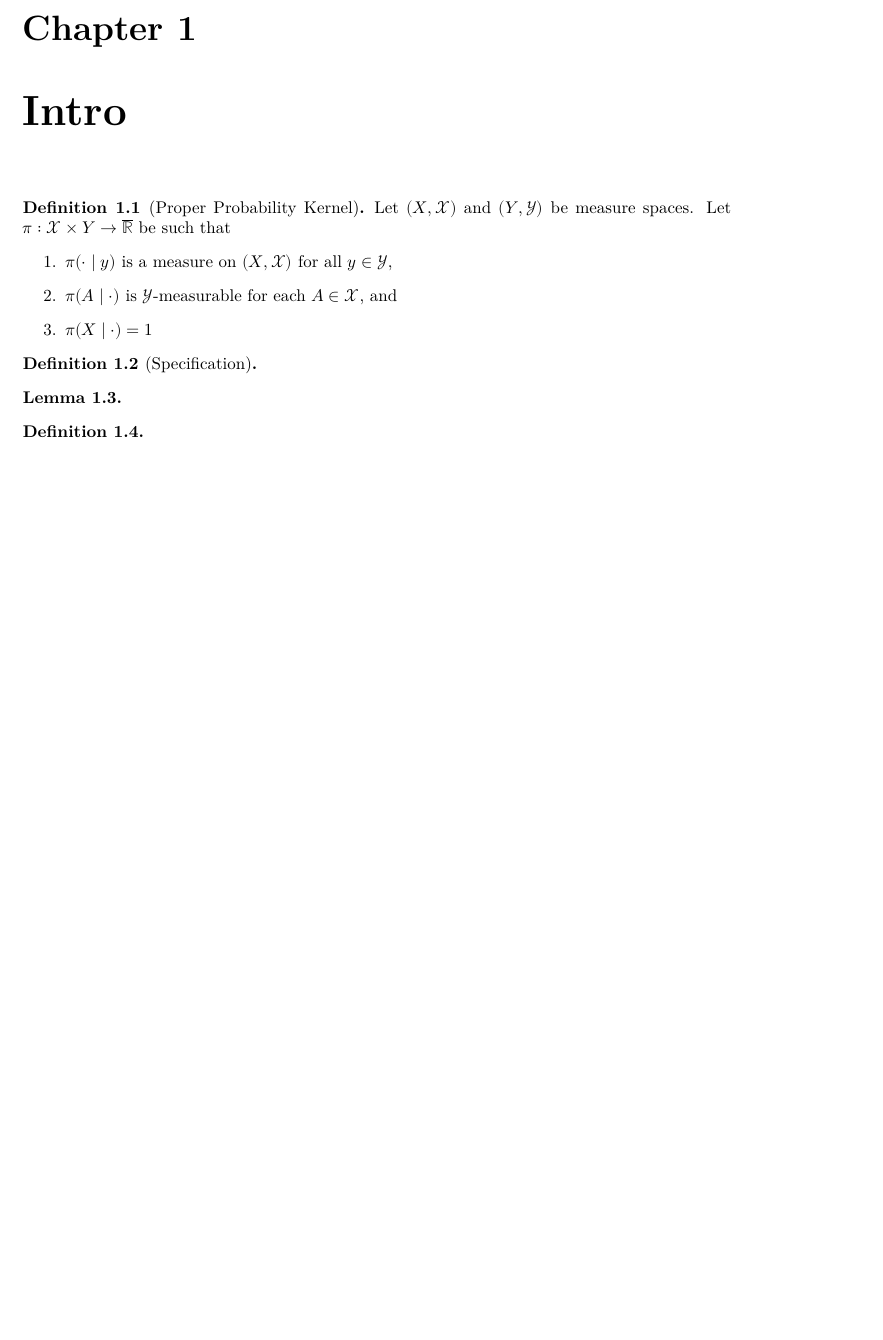
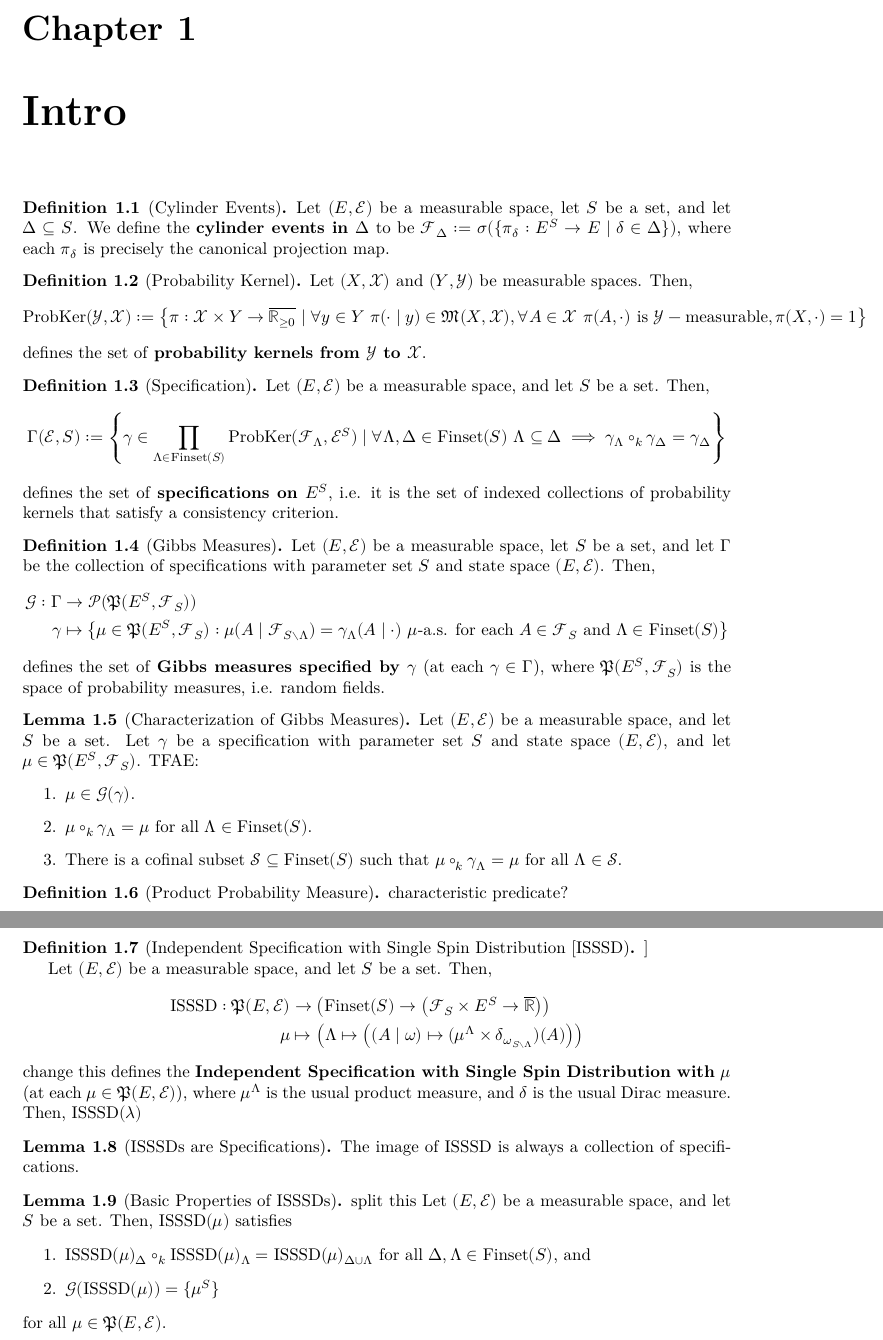
Before and after one commit to james18lpc/GibbsMeasure, a LaTeX document (blueprint/src/print.tex, which reads blueprint/src/content.tex): part of page 2 of 2 before the commit and two parts of pages 2 and 3 of 3 after it, the two joined at a grey line, cut so that both start at the same text, the shorter picture padded with empty space. Compiled offline with XeLaTeX.

Commit message:
ISSSD in development

```diff
--- a/blueprint/src/content.tex
+++ b/blueprint/src/content.tex
@@ -8,31 +8,105 @@
 
 \chapter{Intro}
 
-\begin{definition}[Proper Probability Kernel]
-    \label{def:properProbabilityKernel}
+\begin{definition}[Cylinder Events]
+    \label{def:cylinderEventsIn}
     \lean{ProbabilityTheory.cdf}
     \leanok
-    Let $(X,\mathcal{X})$ and $(Y,\mathcal{Y})$ be measure spaces. Let $\pi:\mathcal{X}\times Y\to\overline{\mathbb{R}}$ be such that
-    \begin{enumerate}
-        \item $\pi(\cdot\mid y)$ is a measure on $(X,\mathcal{X})$ for all $y\in \mathcal{Y}$,
-        \item $\pi(A\mid\cdot)$ is $\mathcal{Y}$-measurable for each $A\in\mathcal{X}$, and
-        \item $\pi(X\mid\cdot)=1$
-    \end{enumerate}
+    Let $(E,\mathcal{E})$ be a measurable space, let $S$ be a set, and let $\Delta\subseteq S$. We define the \textbf{cylinder events in }$\Delta$ to be $\mathcal{F}_\Delta:=\sigma(\{\pi_\delta:E^S\to E\mid \delta\in \Delta\})$, where each $\pi_\delta$ is precisely the canonical projection map.
+\end{definition}
+
+\begin{definition}[Probability Kernel]
+    \label{def:probabilityKernel}
+    \lean{ProbabilityTheory.cdf}
+    \leanok
+    Let $(X,\mathcal{X})$ and $(Y,\mathcal{Y})$ be measurable spaces. Then,
+    \begin{equation*}
+        \text{ProbKer}(\mathcal{Y},\mathcal{X}):=\left\{\pi:\mathcal{X}\times Y\to\overline{\mathbb{R}_{\geq0}}\mid \forall y\in Y~\pi(\cdot\mid y)\in\mathfrak{M}(X,\mathcal{X}),\forall A\in\mathcal{X}~\pi(A,\cdot)\text{ is }\mathcal{Y}-\text{measurable},\pi(X,\cdot)=1\right\}
+    \end{equation*}
+    defines the set of \textbf{probability kernels from $\mathcal{Y}$ to $\mathcal{X}$}.
 \end{definition}
 
 \begin{definition}[Specification]
     \label{def:specification}
     \lean{ProbabilityTheory.cdf}
     \leanok
-    \uses{def:properProbabilityKernel}
-
+    \uses{def:cylinderEventsIn, def:probabilityKernel}
+    Let $(E,\mathcal{E})$ be a measurable space, and let $S$ be a set. Then,
+    \begin{equation*}
+        \Gamma(\mathcal{E},S):=\left\{\gamma\in\prod_{\Lambda\in\text{Finset}(S)}\text{ProbKer}(\mathcal{F}_\Lambda,\mathcal{E}^S)\mid \forall \Lambda,\Delta\in\text{Finset}(S)~\Lambda\subseteq\Delta\implies\gamma_\Lambda\circ_k\gamma_\Delta=\gamma_\Delta\right\}
+    \end{equation*}
+    defines the set of \textbf{specifications on $E^S$}, i.e. it is the set of indexed collections of probability kernels that satisfy a consistency criterion.
 \end{definition}
 
-\begin{lemma}
+\begin{definition}[Gibbs Measures]
+    \label{def:gibbsMeasures}
+    \lean{ProbabilityTheory.cdf}
 
+    \uses{def:specification}
+    Let $(E,\mathcal{E})$ be a measurable space, let $S$ be a set, and let $\Gamma$ be the collection of specifications with parameter set $S$ and state space $(E,\mathcal{E})$. Then,
+    \begin{align*}
+        \mathcal{G}:\Gamma&\to\mathcal{P}(\mathfrak{P}(E^S,\mathcal{F}_S))\\
+        \gamma&\mapsto\left\{\mu\in\mathfrak{P}(E^S,\mathcal{F}_S):\mu(A\mid\mathcal{F}_{S\setminus\Lambda})=\gamma_\Lambda(A\mid\cdot)~\mu\text{-a.s. for each } A\in\mathcal{F}_S\text{ and }\Lambda\in\text{Finset}(S)\right\}
+    \end{align*}
+    defines the set of \textbf{Gibbs measures specified by $\gamma$} (at each $\gamma\in\Gamma$), where $\mathfrak{P}(E^S,\mathcal{F}_S)$ is the space of probability measures, i.e. random fields.
+
+    %Let $\gamma$ be a specification. Then,
+    %\begin{equation*}
+    %    \mathcal{G}(\gamma):=\left\{\mu\in\mathfrak{P}(E^S,\mathcal{F}_S):\mu(A\mid\mathcal{F}_{S\setminus\Lambda})=\gamma_\Lambda(A\mid\cdot)~\mu\text{-a.s. for each } A\in\mathcal{F}_S\text{ and finite }\Lambda\subseteq S\right\}
+    %\end{equation*}
+    %is defined to be the set of \textbf{Gibbs measures specified by $\gamma$}, where $\mathfrak{P}(E^S,\mathcal{F}_S)$ is the space of probability measures.
+\end{definition}
+
+\begin{lemma}[Characterization of Gibbs Measures]
+    \label{lem:charGibbsMeasures}
+    \lean{ProbabilityTheory.cdf}
+
+    \uses{def:gibbsMeasures}
+    \leanok
+    Let $(E,\mathcal{E})$ be a measurable space, and let $S$ be a set. Let $\gamma$ be a specification with parameter set $S$ and state space $(E,\mathcal{E})$, and let $\mu\in\mathfrak{P}(E^S,\mathcal{F}_S)$. TFAE:
+    \begin{enumerate}
+        \item $\mu\in\mathcal{G}(\gamma)$.
+        \item $\mu\circ_k\gamma_\Lambda=\mu$ for all $\Lambda\in\text{Finset}(S)$.
+        \item There is a cofinal subset $\mathcal{S}\subseteq\text{Finset}(S)$ such that $\mu\circ_k\gamma_\Lambda=\mu$ for all $\Lambda\in\mathcal{S}$.
+    \end{enumerate}
 \end{lemma}
 
-\begin{definition}[]
+\begin{definition}[Product Probability Measure]
+    \label{def:productProbabilityMeasure}
+    \lean{ProbabilityTheory.cdf}
 
+    characteristic predicate?
+\end{definition}
 
+\begin{definition}[Independent Specification with Single Spin Distribution [ISSSD]]
+    \label{def:ISSSD}
+    \lean{ProbabilityTheory.cdf}
+
+    Let $(E,\mathcal{E})$ be a measurable space, and let $S$ be a set. Then,
+    \begin{align*}
+        \text{ISSSD}:\mathfrak{P}(E,\mathcal{E})&\to\left(\text{Finset}(S)\to\left(\mathcal{F}_S\times E^S\to\overline{\mathbb{R}}\right)\right)\\
+        \mu&\mapsto\left(\Lambda\mapsto\left((A\mid\omega)\mapsto(\mu^\Lambda\times\delta_{\omega_{S\setminus\Lambda}})(A)\right)\right)
+    \end{align*}
+    change this
+    defines the \textbf{Independent Specification with Single Spin Distribution with $\mu$} (at each $\mu\in\mathfrak{P}(E,\mathcal{E})$), where $\mu^\Lambda$ is the usual product measure, and $\delta$ is the usual Dirac measure. Then, $\text{ISSSD}(\lambda)$
 \end{definition}
+
+\begin{lemma}[ISSSDs are Specifications]
+    \label{lem:ISSSDSpecification}
+    \lean{ProbabilityTheory.cdf}
+    \uses{def:ISSSD, def:specification}
+    The image of $\text{ISSSD}$ is always a collection of specifications.
+\end{lemma}
+
+\begin{lemma}[Basic Properties of ISSSDs]
+    \label{lem:basicPropISSSD}
+    \lean{ProbabilityTheory.cdf}
+    \uses{lem:ISSSDSpecification}
+    split this
+    Let $(E,\mathcal{E})$ be a measurable space, and let $S$ be a set. Then, $\text{ISSSD}(\mu)$ satisfies
+    \begin{enumerate}
+        \item $\text{ISSSD}(\mu)_\Delta\circ_k\text{ISSSD}(\mu)_\Lambda=\text{ISSSD}(\mu)_{\Delta\cup\Lambda}$ for all $\Delta,\Lambda\in\text{Finset}(S)$, and
+        \item $\mathcal{G}(\text{ISSSD}(\mu))=\{\mu^S\}$
+    \end{enumerate}
+    for all $\mu\in\mathfrak{P}(E,\mathcal{E})$.
+\end{lemma}
```
Also changed, not shown: 1 other file.
